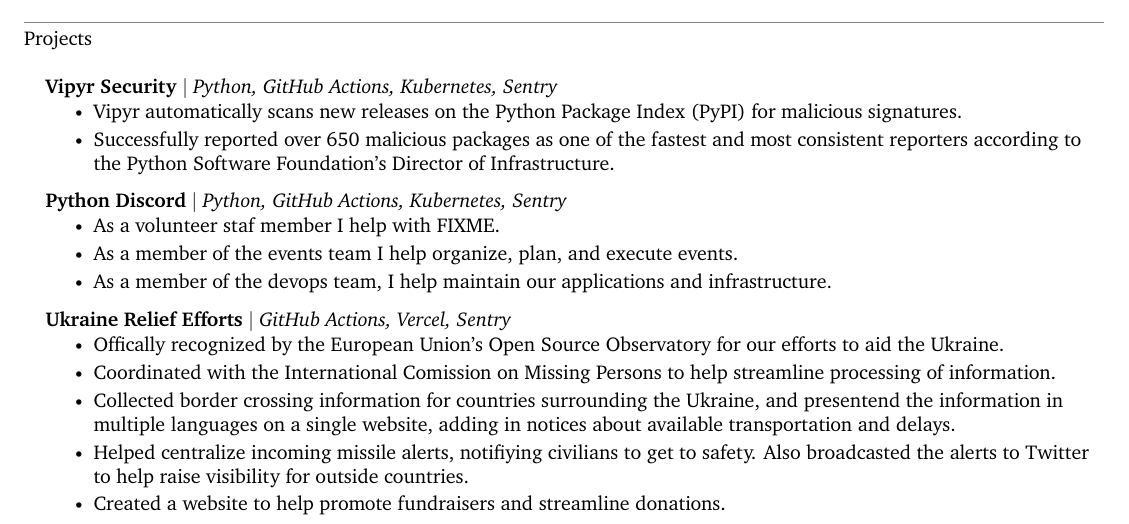
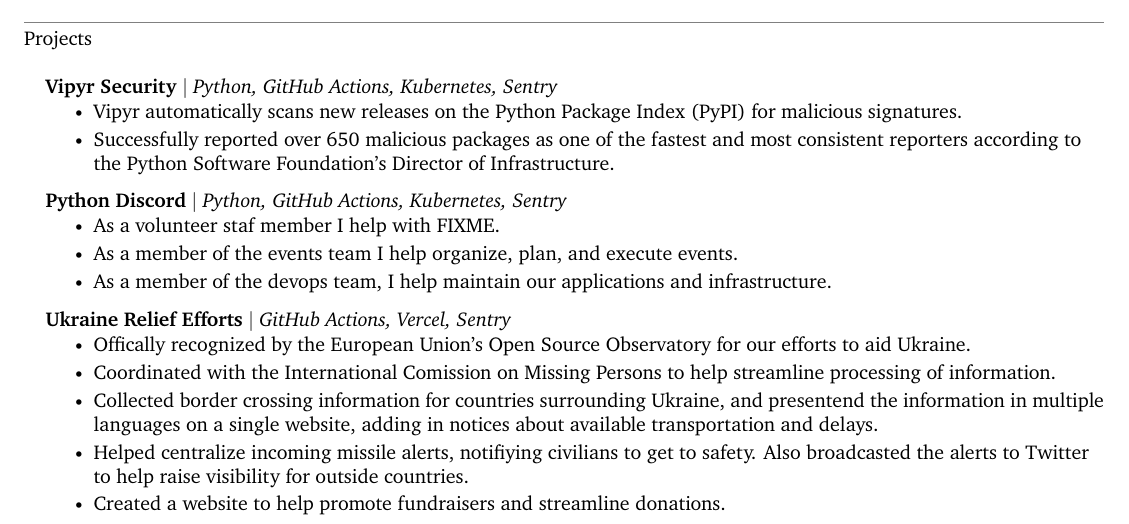
Before and after one commit to shenanigansd/resume, a LaTeX CV (src/Resume-BradleyReynolds.tex): part of the page, cut so that both start at the same text. Compiled offline with XeLaTeX.

Commit message:
"the Ukraine" -> "Ukraine"

```diff
--- a/src/Resume-BradleyReynolds.tex
+++ b/src/Resume-BradleyReynolds.tex
@@ -241,10 +241,10 @@
         \resumeProjectHeading{\textbf{Ukraine Relief Efforts} $|$ \emph{GitHub Actions, Vercel, Sentry}}{}
         \resumeItemListStart
             \resumeItem{Offically recognized by the European Union's Open Source Observatory for
-              our efforts to aid the Ukraine.}
+              our efforts to aid Ukraine.}
             \resumeItem{Coordinated with the International Comission on Missing Persons to help
               streamline processing of information.}
-            \resumeItem{Collected border crossing information for countries surrounding the Ukraine,
+            \resumeItem{Collected border crossing information for countries surrounding Ukraine,
               and presentend the information in multiple languages on a single website,
               adding in notices about available transportation and delays.}
             \resumeItem{Helped centralize incoming missile alerts, notifiying civilians to get to safety.
```
